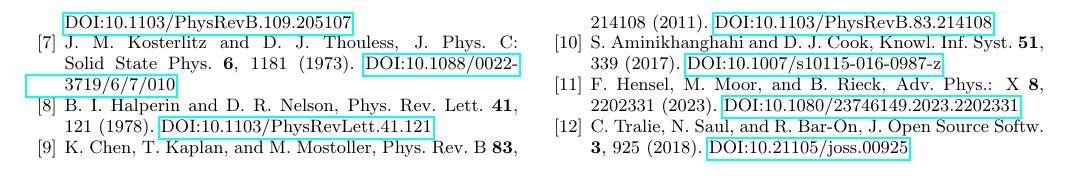
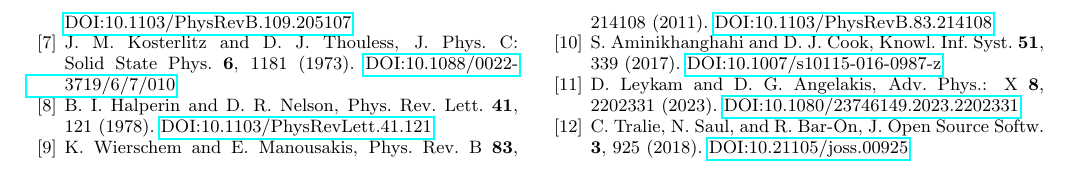
Before and after one commit to Yatrogenesis/TDA-Phase-Transitions, a LaTeX paper (main.tex): part of page 5 of 5, cut so that both start at the same text. Compiled offline with pdfLaTeX.

Commit message:
Fix incorrect reference authors [9] and [11]
- [9] K. Chen et al. → K. Wierschem and E. Manousakis (correct authors for DOI:10.1103/PhysRevB.83.214108)
- [11] F. Hensel et al. → D. Leykam and D.G. Angelakis (correct authors for DOI:10.1080/23746149.2023.2202331)

Co-Authored-By: Claude Opus 4.5 <noreply@anthropic.com>

```diff
--- a/main.tex
+++ b/main.tex
@@ -206,16 +206,16 @@ J.~M.~Kosterlitz and D.~J.~Thouless, J. Phys. C: Solid State Phys. \textbf{6}, 1
 B.~I.~Halperin and D.~R.~Nelson, Phys. Rev. Lett. \textbf{41}, 121 (1978). \href{https://doi.org/10.1103/PhysRevLett.41.121}{DOI:10.1103/PhysRevLett.41.121}
 
 % 2D LJ melting simulations
-\bibitem{chen2011}
-K.~Chen, T.~Kaplan, and M.~Mostoller, Phys. Rev. B \textbf{83}, 214108 (2011). \href{https://doi.org/10.1103/PhysRevB.83.214108}{DOI:10.1103/PhysRevB.83.214108}
+\bibitem{wierschem2011}
+K.~Wierschem and E.~Manousakis, Phys. Rev. B \textbf{83}, 214108 (2011). \href{https://doi.org/10.1103/PhysRevB.83.214108}{DOI:10.1103/PhysRevB.83.214108}
 
 % Change-point detection methodology
 \bibitem{aminikhanghahi2017}
 S.~Aminikhanghahi and D.~J.~Cook, Knowl. Inf. Syst. \textbf{51}, 339 (2017). \href{https://doi.org/10.1007/s10115-016-0987-z}{DOI:10.1007/s10115-016-0987-z}
 
 % TDA review - recent comprehensive (2023)
-\bibitem{hensel2021}
-F.~Hensel, M.~Moor, and B.~Rieck, Adv. Phys.: X \textbf{8}, 2202331 (2023). \href{https://doi.org/10.1080/23746149.2023.2202331}{DOI:10.1080/23746149.2023.2202331}
+\bibitem{leykam2023}
+D.~Leykam and D.~G.~Angelakis, Adv. Phys.: X \textbf{8}, 2202331 (2023). \href{https://doi.org/10.1080/23746149.2023.2202331}{DOI:10.1080/23746149.2023.2202331}
 
 % Ripser software
 \bibitem{tralie2018}
```
Also changed, not shown: main.tex (4 more changed lines).
